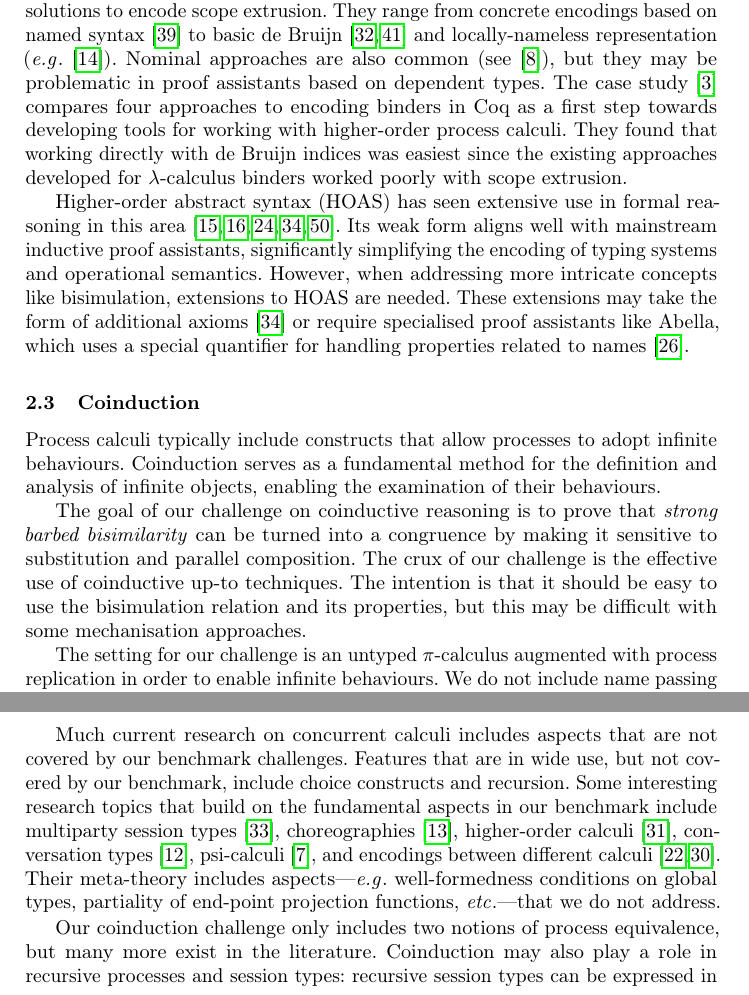
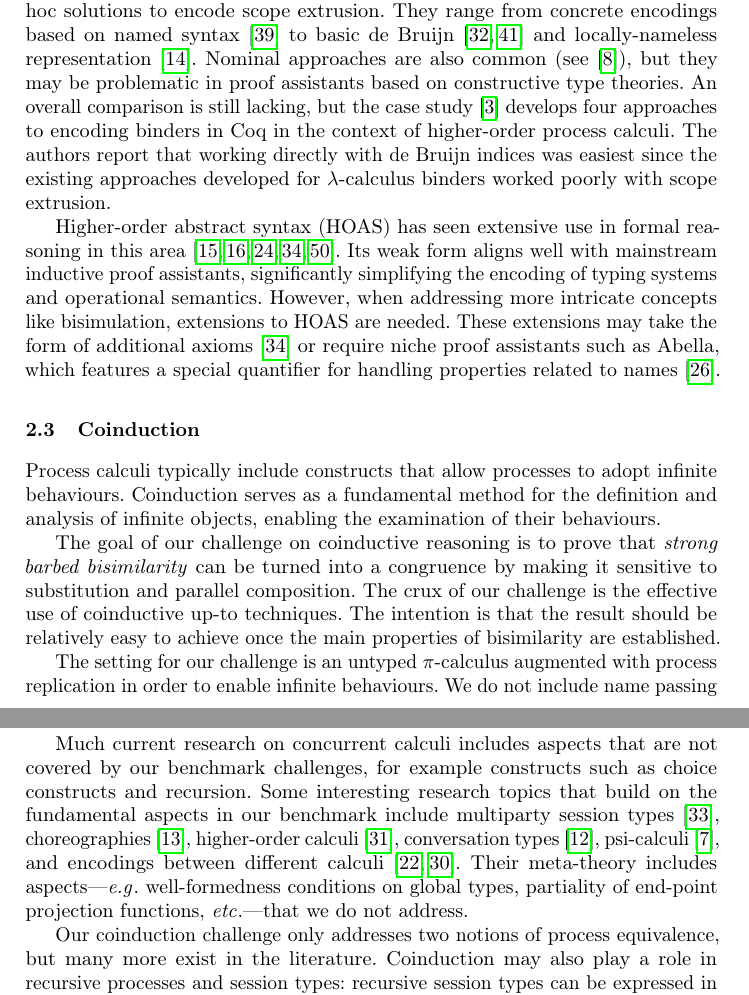
Before and after one commit to concurrentbenchmark/concurrentbenchmark, a LaTeX thesis (short-paper/short-paper.tex): two parts of pages 5 and 7 of 24, joined at a grey line, cut so that both start at the same text. Compiled offline with pdfLaTeX.

Commit message:
some minor edits to the whole paper -- minus appendix

```diff
--- a/short-paper/short-paper.tex
+++ b/short-paper/short-paper.tex
@@ -244,21 +249,22 @@ $\lambda$-calculi, but restrictions may be more challenging due to
 scope extrusion.
 Scope extrusion requires reasoning about free variables, so approaches that identify \(\alpha\)-equivalent processes cannot be directly applied.
 
-Given those peculiarities, the syntax and semantics of $\pi$-calculi have been
-mechanised from an early age (see~\cite{Melham1994}) with many proof
-assistants and in many encoding styles.
-Despite this, almost all of these mechanisations rely on ad-hoc solutions to encode scope extrusion.
-They range from concrete encodings based on named syntax
-\cite{Melham1994} to basic de Bruijn~\cite{Hirschkoff1997, Perera2018} and locally-nameless
-representation (\eg~\cite{Castro2020}).
+Given those peculiarities, the syntax and semantics of $\pi$-calculi
+have been mechanised from an early age (see~\cite{Melham1994}) with
+many proof assistants and in many encoding styles.  Despite this,
+almost all of these mechanisations rely on ad-hoc solutions to encode
+scope extrusion.  They range from concrete encodings based on named
+syntax~\cite{Melham1994} to basic de Bruijn~\cite{Hirschkoff1997,
+  Perera2018} and locally-nameless representation~\cite{Castro2020}.
 Nominal approaches are also common (see~\cite{Bengtson2009}), but they
-may be problematic in proof assistants based on dependent types.
-The case study \cite{AmbalLS21} compares four approaches to encoding
-binders in Coq as a first step towards developing tools for working
-with higher-order process calculi.  They found that working directly
-with de~Bruijn indices was easiest since the existing
-approaches developed for $\lambda$-calculus binders worked poorly
-with scope extrusion.
+may be problematic in proof assistants based on constructive type
+theories.  An overall comparison is still lacking, but the case
+study~\cite{AmbalLS21} develops four approaches to encoding binders in
+Coq % as a first step towards developing tools for working with
+in the context of higher-order process calculi.  The authors report that working directly
+with de~Bruijn indices was easiest since the existing approaches
+developed for $\lambda$-calculus binders worked poorly with scope
+extrusion.
 
 Higher-order abstract syntax (HOAS) has seen extensive
 use in formal reasoning in this area~\cite{Despeyroux2000,Honsell2001,Tiu2010,ChaudhuriCM15,Castro-Perez2021}. Its
@@ -266,8 +272,8 @@ weak form aligns well with mainstream inductive proof assistants,
 significantly simplifying the encoding of typing systems and operational
 semantics. However, when addressing more intricate concepts like
 bisimulation, extensions to HOAS are needed. These extensions may take
-the form of additional axioms~\cite{Honsell2001} or require specialised proof assistants
-like Abella, which uses a special quantifier for handling
+the form of additional axioms~\cite{Honsell2001} or require niche proof assistants
+such as Abella, which features a special quantifier for handling
 properties related to names~\cite{GacekMN11}.
 
 \subsection{Coinduction}
@@ -278,13 +284,14 @@ for the definition and analysis of infinite objects, enabling the
 examination of their behaviours.
 
 The goal of our challenge on coinductive reasoning is to prove that
-\emph{strong barbed bisimilarity} can be turned into a congruence by making
-it sensitive to substitution and parallel composition. The crux of our
-challenge is the effective use of coinductive up-to techniques.  The
-intention is that it should be easy to use the bisimulation relation
-and its properties, but this may be difficult with some mechanisation
-approaches.
+\emph{strong barbed bisimilarity} can be turned into a congruence by
+making it sensitive to substitution and parallel composition. The crux
+of our challenge is the effective use of coinductive up-to techniques.
+The intention is that the result should be relatively easy to
+achieve once the main properties of bisimilarity are established.
+% should be easy to use the bisimulation relation and its properties,
+% but this may be difficult with some mechanisation approaches.
 
-The setting for our challenge is an untyped \(\pi\)-calculus augmented with
-process replication in order to enable infinite behaviours.  We do not
-include name passing since it is orthogonal to our  aim of exploring coinductive proof techniques.
+The setting for our challenge is an untyped \(\pi\)-calculus augmented
+with process replication in order to enable infinite behaviours.  We
+do not include name passing since it is orthogonal to our aim of
@@ -335,11 +342,23 @@ Combining techniques for mechanising the fundamental aspects covered in our benc
 While we have chosen to focus on the aspects individually to simplify the challenges, we are of course also interested in exploring how techniques interact.
 Some authors have already described the difficulties that combining techniques may induce in a mechanisation, \eg~\cite{DBLP:conf/forte/ZalakainD21}.\todo{Add more references here?}
 
-Much current research on concurrent calculi includes aspects that are not covered by our benchmark challenges.
-Features that are in wide use, but not covered by our benchmark, include choice constructs and recursion.
-Some interesting research topics that build on the fundamental aspects in our benchmark include multiparty session types~\cite{10.1145/2827695}, choreographies~\cite{Carbone2013}, higher-order calculi~\cite{Hirsch2022}, conversation types~\cite{DBLP:journals/tcs/CairesV10}, psi-calculi~\cite{lmcs:696}, and encodings between different calculi~\cite{DBLP:journals/iandc/Gorla10,DBLP:journals/iandc/DardhaGS17}.
-Their meta-theory includes aspects---\eg well-formedness conditions on global types, partiality of end-point projection functions, \etc---that we do not address.
+Much current research on concurrent calculi includes aspects that are
+not covered by our benchmark challenges, for example constructs such as
+choice constructs and recursion.
+%  Features that are in wide
+% use, but not covered by our benchmark, include choice constructs and
+% recursion.
+Some interesting research topics that build on the
+fundamental aspects in our benchmark include multiparty session
+types~\cite{10.1145/2827695}, choreographies~\cite{Carbone2013},
+higher-order calculi~\cite{Hirsch2022}, conversation
+types~\cite{DBLP:journals/tcs/CairesV10}, psi-calculi~\cite{lmcs:696},
+and encodings between different
+calculi~\cite{DBLP:journals/iandc/Gorla10,DBLP:journals/iandc/DardhaGS17}.
+Their meta-theory includes aspects---\eg well-formedness conditions on
+global types, partiality of end-point projection functions,
+\etc---that we do not address.
 
-Our coinduction challenge only includes two notions of process equivalence, but many more exist in the literature.
+Our coinduction challenge only addresses two notions of process equivalence, but many more exist in the literature.
 Coinduction may also play a role in recursive processes and session types: recursive session types can be expressed in \emph{infinitary form} by interpreting their typing rules coinductively~\cite{DerakhshanPfenning22,HornePadovani23}.
 
```
Also changed, not shown: challenges/linearity.tex (+1 -1 lines), short-paper/short-paper.tex (77 more changed lines).
